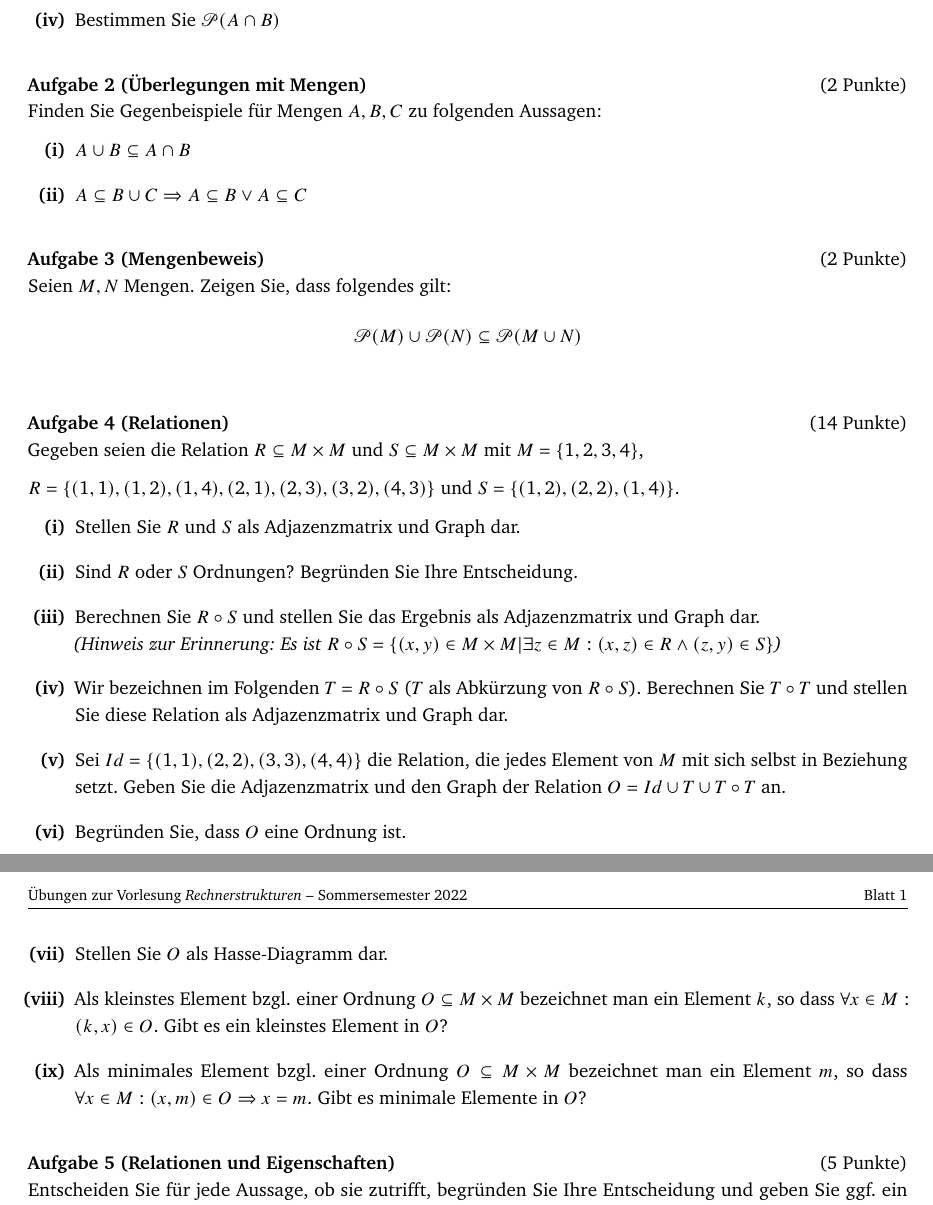
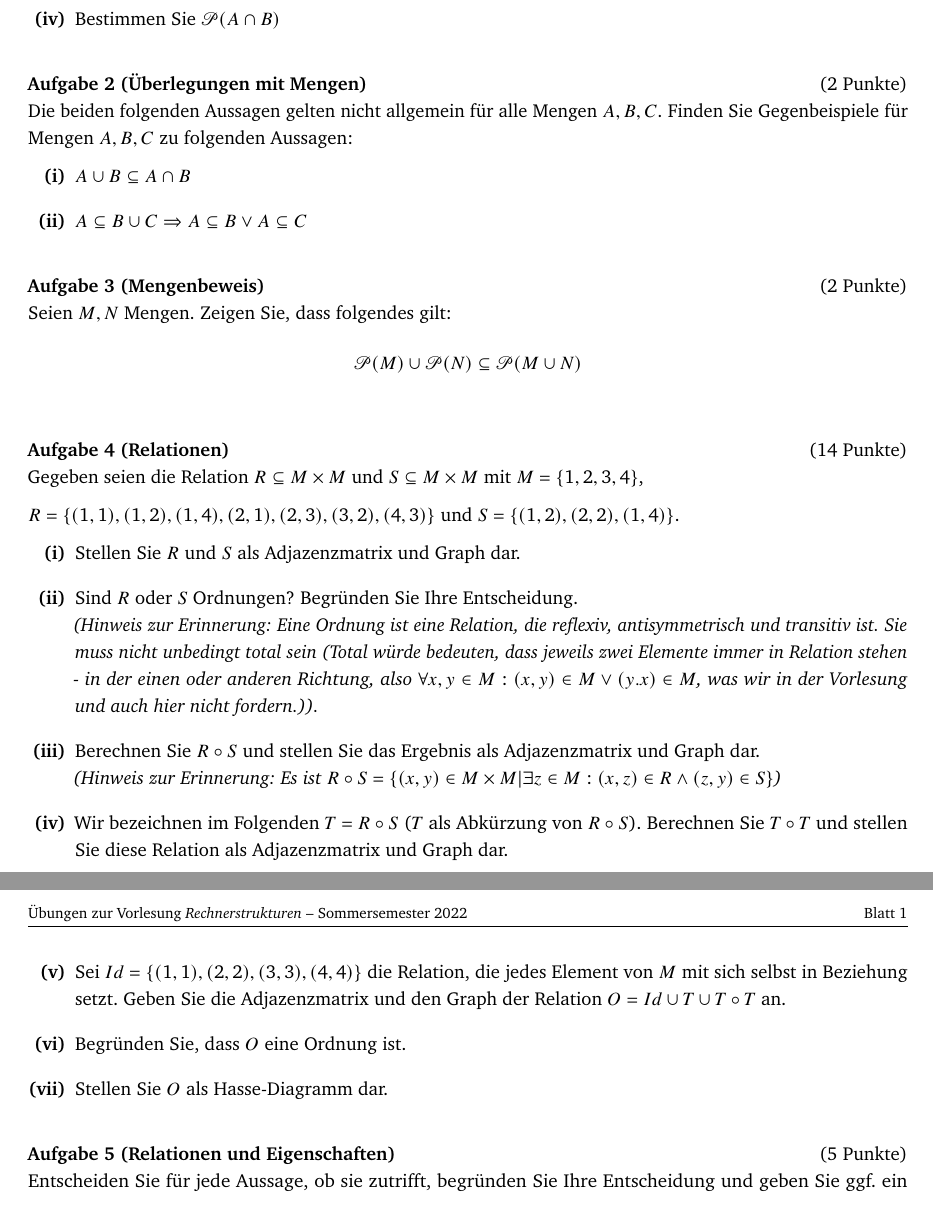
Before and after one commit to WINF-Instructors/vorlesung-theoretische-grundlagen-informatik, a LaTeX problem sheet (exercises/klausur.tex): two parts of pages 1 and 2 of 2, joined at a grey line, cut so that both start at the same text. The pictures show the PDF file exercises/klausur.pdf that the author committed with the source.

Commit message:
kleine Aenderung

```diff
--- a/exercises/klausur.tex
+++ b/exercises/klausur.tex
@@ -24,7 +24,7 @@ Gegeben seien die Mengen $A=\{1,2,3,4\}$ und $B=\{1,2,a,b\}$.
 \end{enumerate}
 
 \aufgabetitel{$2$}{"Uberlegungen mit Mengen}\\
-Finden Sie Gegenbeispiele f"ur Mengen $A,B,C$ zu folgenden Aussagen:
+Die beiden folgenden Aussagen gelten nicht allgemein f"ur alle Mengen $A,B,C$. Finden Sie Gegenbeispiele f"ur Mengen $A,B,C$ zu folgenden Aussagen:
 \begin{enumerate}[(i)]
 \item $A\cup B\subseteq A\cap B$
 \item $A\subseteq B\cup C\Rightarrow A\subseteq B\vee A\subseteq C$
@@ -48,15 +48,15 @@ Gegeben seien die Relation $R\subseteq M\times M$ und $S\subseteq M\times M$ mit
 $R=\{(1,1),(1,2),(1,4),(2,1),(2,3),(3,2),(4,3)\}$ und $S=\{(1,2),(2,2),(1,4)\}$.
 \begin{enumerate}[(i)]
 \item Stellen Sie $R$ und $S$ als Adjazenzmatrix und Graph dar.
-\item Sind $R$ oder $S$ Ordnungen? Begr"unden Sie Ihre Entscheidung.
+\item Sind $R$ oder $S$ Ordnungen? Begr"unden Sie Ihre Entscheidung.\\
+\textit{(Hinweis zur Erinnerung: Eine Ordnung ist eine Relation, die reflexiv, antisymmetrisch und transitiv ist. Sie muss nicht unbedingt total sein (Total w"urde bedeuten, dass jeweils zwei Elemente immer in Relation stehen - in der einen oder anderen Richtung, also $\forall x,y\in M:(x,y)\in M\vee (y.x)\in M$, was wir in der Vorlesung und auch hier nicht fordern.)).}
 \item Berechnen Sie $R\circ S$ und stellen Sie das Ergebnis als Adjazenzmatrix und Graph dar.\\
 \textit{(Hinweis zur Erinnerung: Es ist $R\circ S=\{(x,y)\in M\times M|\exists z\in M: (x,z)\in R\wedge (z,y)\in S\}$)}
 \item Wir bezeichnen im Folgenden $T=R\circ S$ ($T$ als Abk"urzung von $R\circ S$). Berechnen Sie $T\circ T$ und stellen Sie diese Relation als Adjazenzmatrix und Graph dar.
 \item Sei $Id=\{(1,1),(2,2),(3,3),(4,4)\}$ die Relation, die jedes Element von $M$ mit sich selbst in Beziehung setzt. Geben Sie die Adjazenzmatrix und den Graph der Relation $O=Id\cup T\cup T\circ T$ an.
 \item Begr"unden Sie, dass $O$ eine Ordnung ist.
 \item Stellen Sie $O$ als Hasse-Diagramm dar.
-\item Als kleinstes Element bzgl. einer Ordnung $O\subseteq M\times M$ bezeichnet man ein Element $k$, so dass $\forall x\in M:(k,x)\in O$. Gibt es ein kleinstes Element in $O$?
-\item Als minimales Element bzgl. einer Ordnung $O\subseteq M\times M$ bezeichnet man ein Element $m$, so dass $\forall x\in M:(x,m)\in O\Rightarrow x=m$. Gibt es minimale Elemente in $O$?
+
 \end{enumerate}
 
 \aufgabetitel{$5$}{Relationen und Eigenschaften}\\
```
Also changed, not shown: exercises/klausur.pdf.
